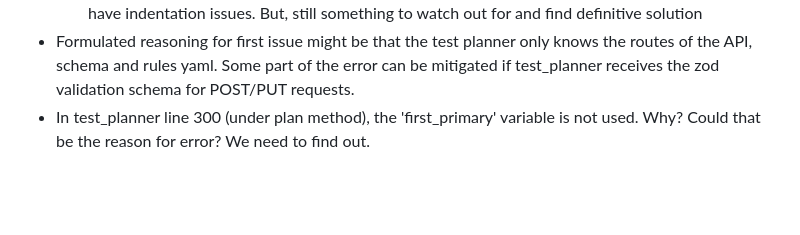
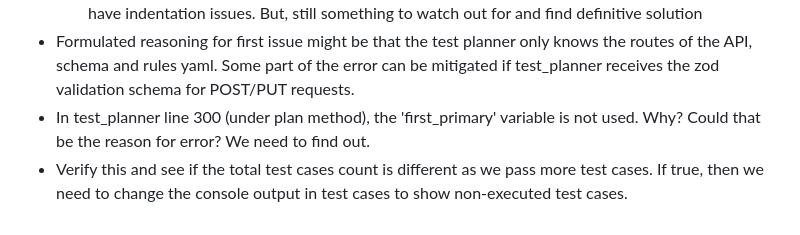
Before and after one commit to DevelopableAI/backend, a Markdown page: PROGRESS.md, the part around the change. Drawn GitHub-style; blank space fills up the shorter version.

Commit message:
Add test case count issue as 'detected' in today's progress

```diff
--- a/PROGRESS.md
+++ b/PROGRESS.md
@@ -71,3 +71,4 @@
     - Test scripts might have indentation issue. The last API and test suite generated after fix did not have indentation issues. But, still something to watch out for and find definitive solution
 - Formulated reasoning for first issue might be that the test planner only knows the routes of the API, schema and rules yaml. Some part of the error can be mitigated if test_planner receives the zod validation schema for POST/PUT requests.
 - In test_planner line 300 (under plan method), the 'first_primary' variable is not used. Why? Could that be the reason for error? We need to find out.
+- Verify this and see if the total test cases count is different as we pass more test cases. If true, then we need to change the console output in test cases to show non-executed test cases.
```
